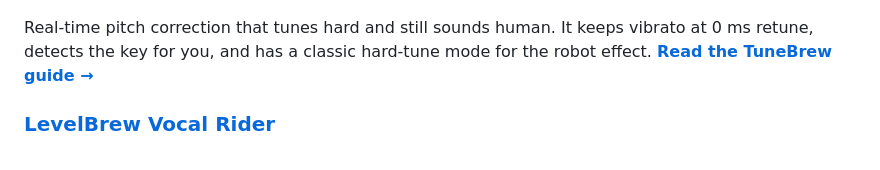
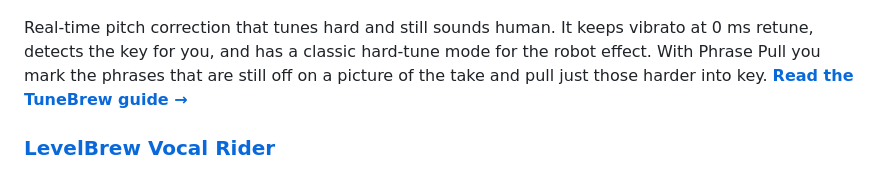
Before and after one commit to adinwalls/adin-brew, a Markdown page: README.md, the part around the change. GitHub-like rendering.

```diff
--- a/README.md
+++ b/README.md
@@ -8,7 +8,7 @@
 
 [![TuneBrew Autotune](docs/screenshot.png)](plugins/TuneBrew/README.md)
 
-Real-time pitch correction that tunes hard and still sounds human. It keeps vibrato at 0 ms retune, detects the key for you, and has a classic hard-tune mode for the robot effect.
+Real-time pitch correction that tunes hard and still sounds human. It keeps vibrato at 0 ms retune, detects the key for you, and has a classic hard-tune mode for the robot effect. With Phrase Pull you mark the phrases that are still off on a picture of the take and pull just those harder into key.
 **[Read the TuneBrew guide →](plugins/TuneBrew/README.md)**
 
 ### [LevelBrew Vocal Rider](plugins/LevelBrew/README.md)
```
Also changed, not shown: plugins/TuneBrew/README.md (+28 -1 lines), docs/tunebrew-phrase-pull.png (added), 12 other files.
